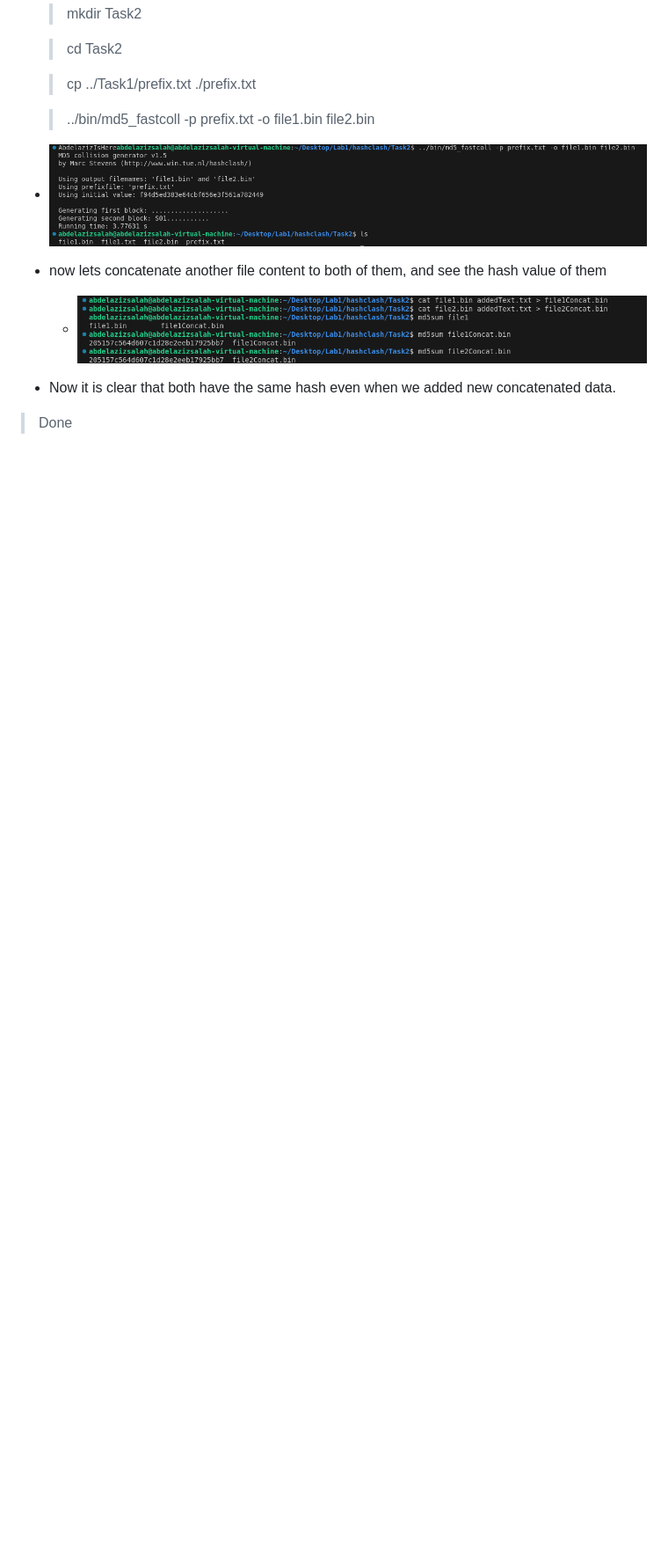
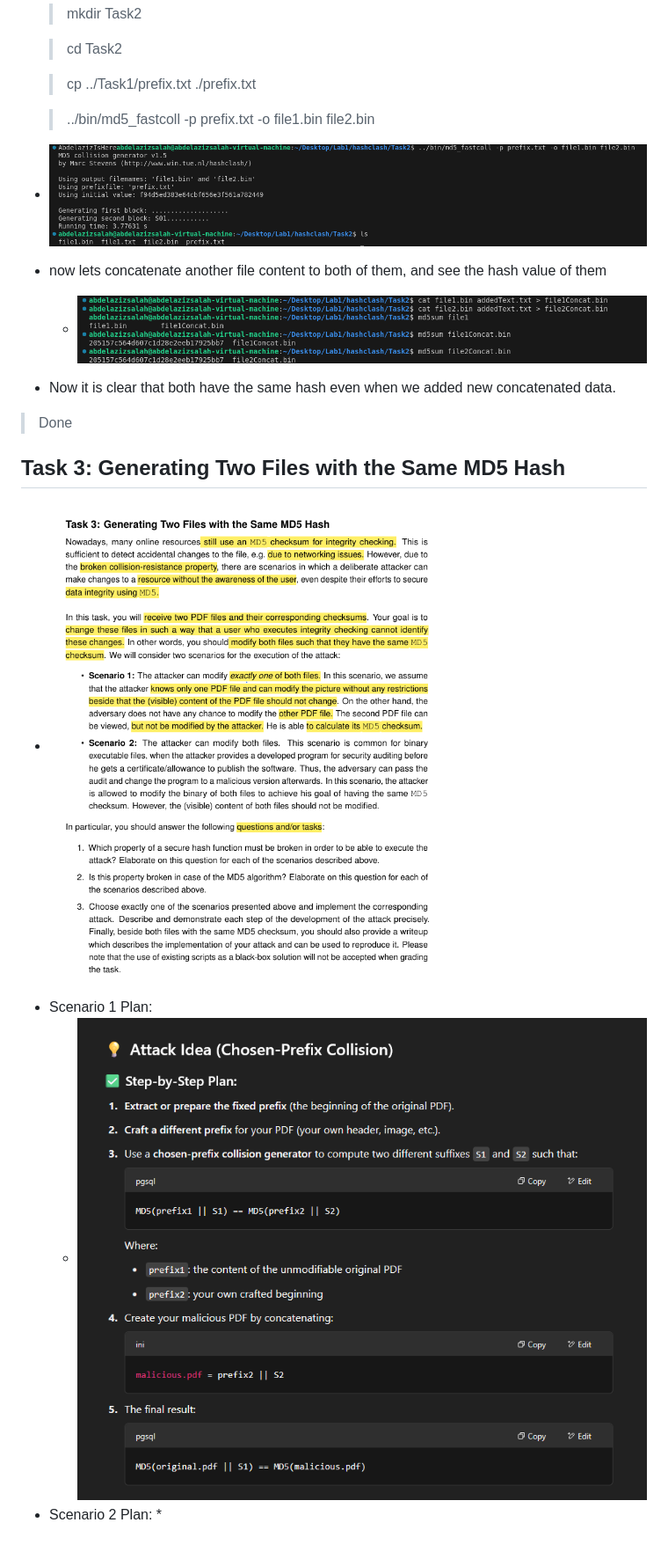
Before and after one commit to abdelazizSalah/Ethical-Labs, a Markdown page: MD5Collision/readme.md, the part around the change. Shown: that part at 88% size. Rendered like a GitHub page; pictures changed too: MD5Collision/image-13.png (added), MD5Collision/image-14.png (added); blank space fills up the shorter version.

Commit message:
and Tasks files

```diff
--- a/MD5Collision/readme.md
+++ b/MD5Collision/readme.md
@@ -95,3 +95,10 @@ if __name__ == "__main__":
     * ![Results](image-12.png)
 * Now it is clear that both have the same hash even when we added new concatenated data.
 > Done
+
+## Task 3: Generating Two Files with the Same MD5 Hash
+* ![Task Description](image-13.png)
+* Scenario 1 Plan:
+    * ![alt text](image-14.png)
+* Scenario 2 Plan:
+    *
```
Also changed, not shown: 16 other files.
